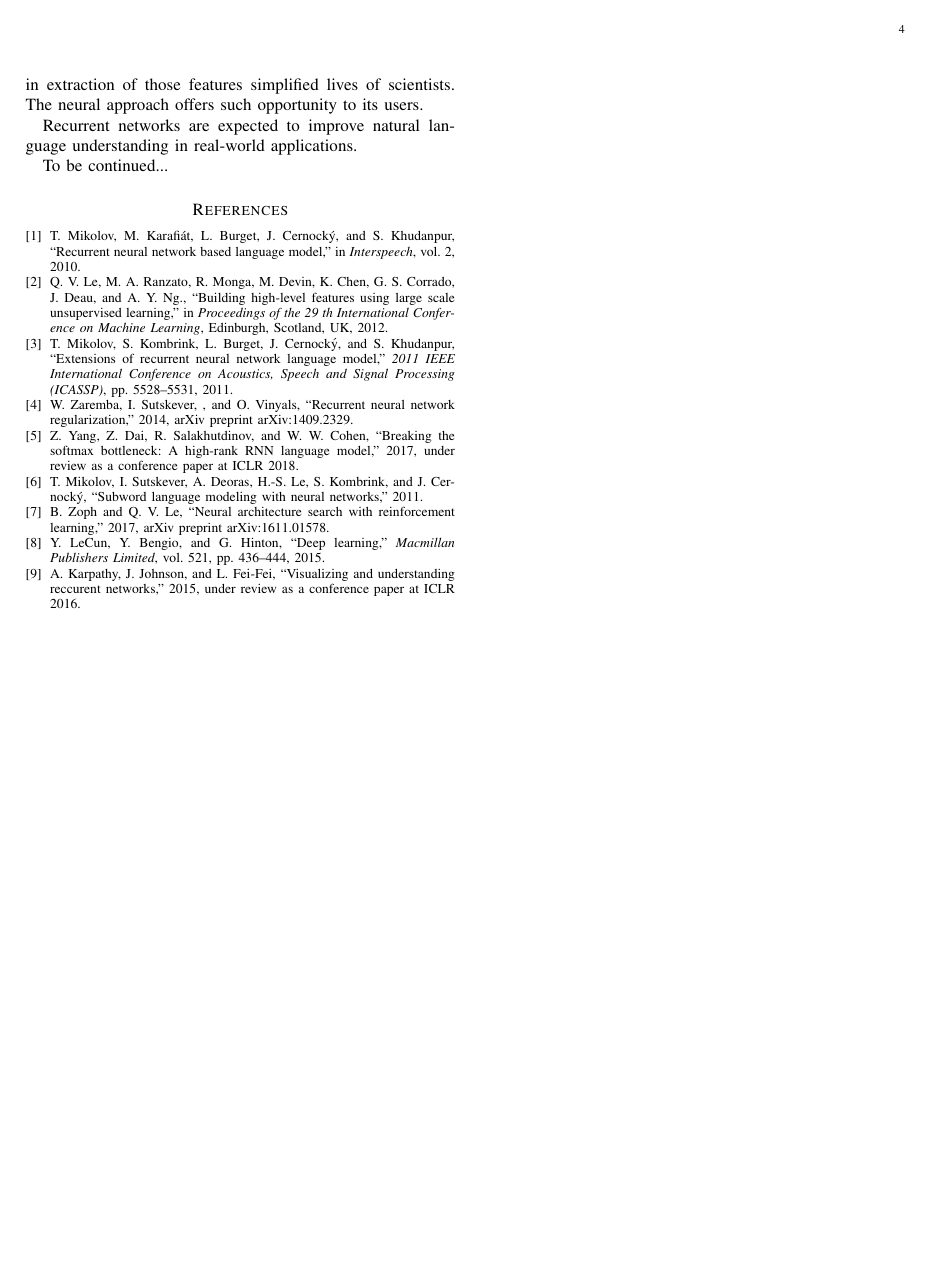
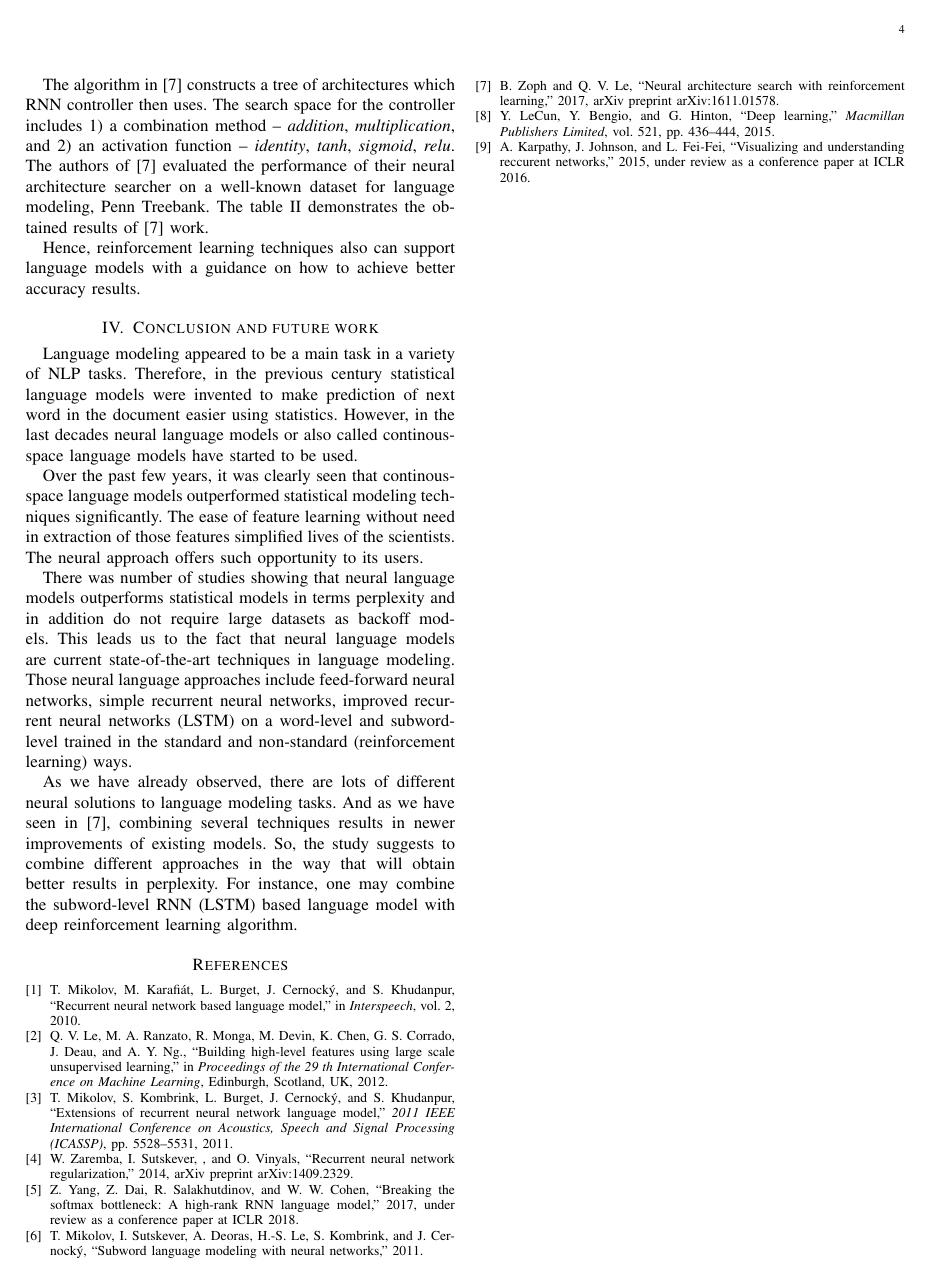
Before and after one commit to ardulat/deep-learning-curiosity, a LaTeX paper (Writings/Final Draft/Final Draft.tex): page 4 of 4. The pictures show the PDF file Writings/Final Draft/Final Draft.pdf that the author committed with the source.

Commit message:
Final draft finished

```diff
--- a/Writings/Final Draft/Final Draft.tex
+++ b/Writings/Final Draft/Final Draft.tex
@@ -174,14 +173,15 @@ The algorithm in \cite{Quoc2017Reinforcement} constructs a tree of architectures
 
 Hence, reinforcement learning techniques also can support language models with a guidance on how to achieve better accuracy results.
 
-\section{Conclusion}
+\section{Conclusion and future work}
 
-Over the past few years, it was clearly seen that continous-space language models outperformed statistical modeling techniques significantly. The ease of feature learning without need in extraction of those features simplified lives of scientists. The neural approach offers such opportunity to its users.
+Language modeling appeared to be a main task in a variety of NLP tasks. Therefore, in the previous century statistical language models were invented to make prediction of next word in the document easier using statistics. However, in the last decades neural language models or also called continous-space language models have started to be used.
 
-Recurrent networks are expected to improve natural language understanding in real-world applications.
+Over the past few years, it was clearly seen that continous-space language models outperformed statistical modeling techniques significantly. The ease of feature learning without need in extraction of those features simplified lives of the scientists. The neural approach offers such opportunity to its users.
 
-To be continued...
+There was number of studies showing that neural language models outperforms statistical models in terms perplexity and in addition do not require large datasets as backoff models. This leads us to the fact that neural language models are current state-of-the-art techniques in language modeling. Those neural language approaches include feed-forward neural networks, simple recurrent neural networks, improved recurrent neural networks (LSTM) on a word-level and subword-level trained in the standard and non-standard (reinforcement learning) ways.
 
+As we have already observed, there are lots of different neural solutions to language modeling tasks. And as we have seen in \cite{Quoc2017Reinforcement}, combining several techniques results in newer improvements of existing models. So, the study suggests to combine different approaches in the way that will obtain better results in perplexity. For instance, one may combine the subword-level RNN (LSTM) based language model with deep reinforcement learning algorithm.
 
 \bibliographystyle{IEEEtran}
 \bibliography{reference}
```
Also changed, not shown: Writings/Final Draft/Final Draft.pdf, Writings/Final Draft/Final Draft.tex (9 more changed lines), 2 other files.
